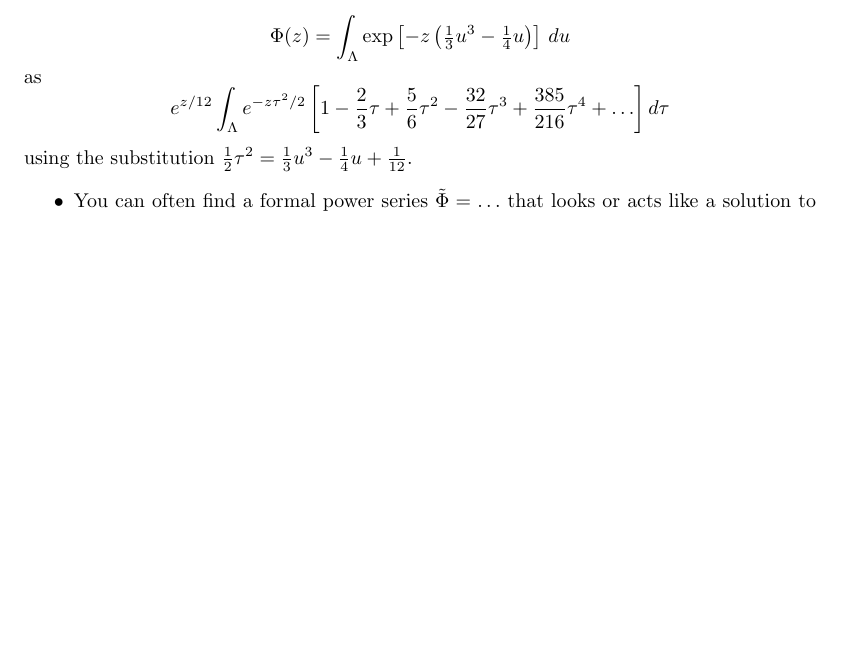
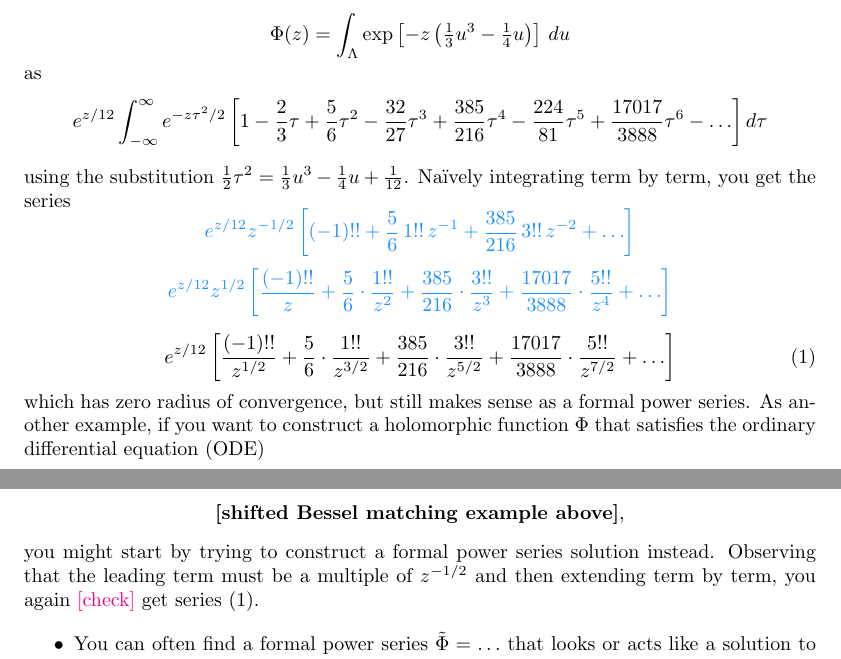
Before and after one commit to Vectornaut/airy-resurgence, a LaTeX document (exp-resurgence.tex): part of page 1 of 9 before the commit and two parts of pages 1 and 2 of 10 after it, the two joined at a grey line, cut so that both start at the same text, the shorter picture padded with empty space. Compiled offline with pdfLaTeX.

Commit message:
Sketch ODE example

```diff
--- a/exp-resurgence.tex
+++ b/exp-resurgence.tex
@@ -48,8 +48,21 @@ with $\sigma \in [0, 1)$, that looks or acts like a solution to a problem whose
 \[ \Phi(z) = \int_{\Lambda} \exp\left[-z \left(\tfrac{1}{3} u^3 - \tfrac{1}{4} u\right)\right]\,du \]
 as
 % see expansion.sage
-\[ e^{z/12} \int_{\Lambda} e^{-z\tau^2/2} \left[ 1 - \frac{2}{3} \tau + \frac{5}{6} \tau^2 - \frac{32}{27} \tau^3 + \frac{385}{216} \tau^4 + \ldots \right] d\tau \]
-using the substitution $\tfrac{1}{2} \tau^2 = \tfrac{1}{3} u^3 - \tfrac{1}{4} u + \tfrac{1}{12}$.
+\[ e^{z/12} \int_{-\infty}^\infty e^{-z\tau^2/2} \left[ 1 - \frac{2}{3} \tau + \frac{5}{6} \tau^2 - \frac{32}{27} \tau^3 + \frac{385}{216} \tau^4 - \frac{224}{81} \tau^5 + \frac{17017}{3888} \tau^6 - \ldots \right] d\tau \]
+using the substitution $\tfrac{1}{2} \tau^2 = \tfrac{1}{3} u^3 - \tfrac{1}{4} u + \tfrac{1}{12}$. Na\"{i}vely integrating term by term, you get the series
+\color{DodgerBlue}
+\[ e^{z/12} z^{-1/2} \left[ (-1)!! + \frac{5}{6}\,1!!\,z^{-1} + \frac{385}{216}\,3!!\,z^{-2} + \ldots \right] \]
+\[ e^{z/12} z^{1/2} \left[ \frac{(-1)!!}{z} + \frac{5}{6} \cdot \frac{1!!}{z^2} + \frac{385}{216} \cdot \frac{3!!}{z^3} + \frac{17017}{3888} \cdot \frac{5!!}{z^4} + \ldots \right] \]
+\color{black}
+\begin{equation}
+e^{z/12} \left[ \frac{(-1)!!}{z^{1/2}} + \frac{5}{6} \cdot \frac{1!!}{z^{3/2}} + \frac{385}{216} \cdot \frac{3!!}{z^{5/2}} + \frac{17017}{3888} \cdot \frac{5!!}{z^{7/2}} + \ldots \right] \label{series:bessel-ex}
+\end{equation}
+which has zero radius of convergence, but still makes sense as a formal power series. As another example, if you want to construct a holomorphic function $\Phi$ that satisfies the ordinary differential equation (ODE)
+\begin{center}
+\textbf{[shifted Bessel matching example above]},
+\end{center}
+you might start by trying to construct a formal power series solution instead. Observing that the leading term must be a multiple of $z^{-1/2}$ and then extending term by term, you again \textcolor{magenta}{[check]} get series~\eqref{series:bessel-ex}.
+
 \begin{itemize}
 \item You can often find a formal power series $\tilde{\Phi} = \ldots$ that looks or acts like a solution to a problem whose actual solutions are holomorphic functions of $z$. For example\ldots
 \begin{itemize}
```
Also changed, not shown: exp-resurgence.pdf, 1 other file.
